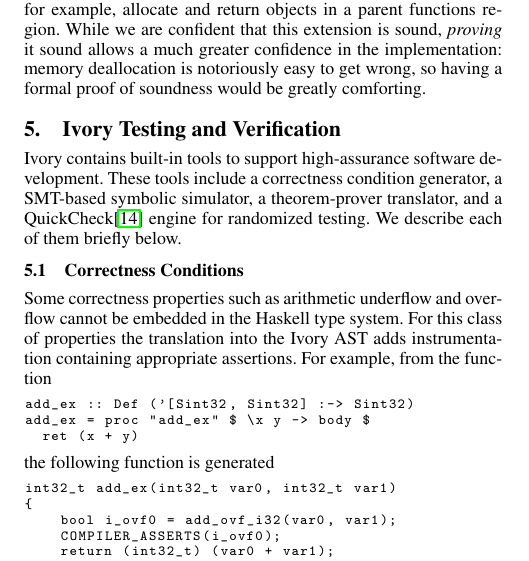
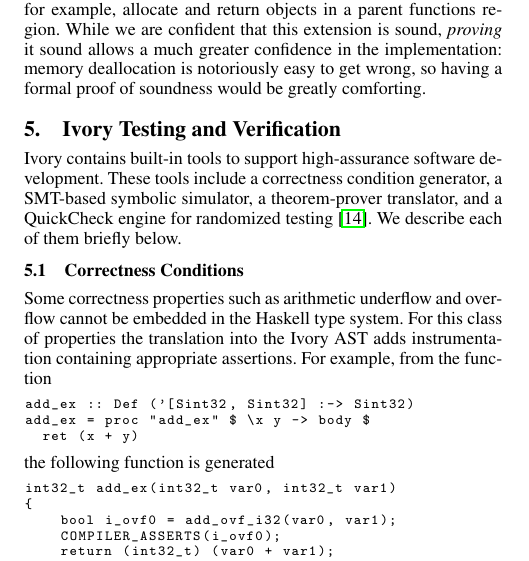
Before and after one commit to GaloisInc/ivory, a LaTeX paper (ivory-paper/ivory.tex, which reads ivory-paper/tools.tex): part of one column of page 9 of 15, cut so that both start at the same text. Compiled offline with pdfLaTeX; a missing font is replaced by an installed copy or a similar font.

Commit message:
ivory-paper: fix hanging citation.

```diff
--- a/ivory-paper/tools.tex
+++ b/ivory-paper/tools.tex
@@ -4,7 +4,7 @@
 Ivory contains built-in tools to support high-assurance software
 development. These tools include a correctness condition generator, a
 SMT-based symbolic simulator, a theorem-prover translator, and a
-QuickCheck\cite{qc} engine for randomized testing. We describe each of
+QuickCheck engine for randomized testing~\cite{qc}. We describe each of
 them briefly below.
 
 % \sjw{er, what?}
```
